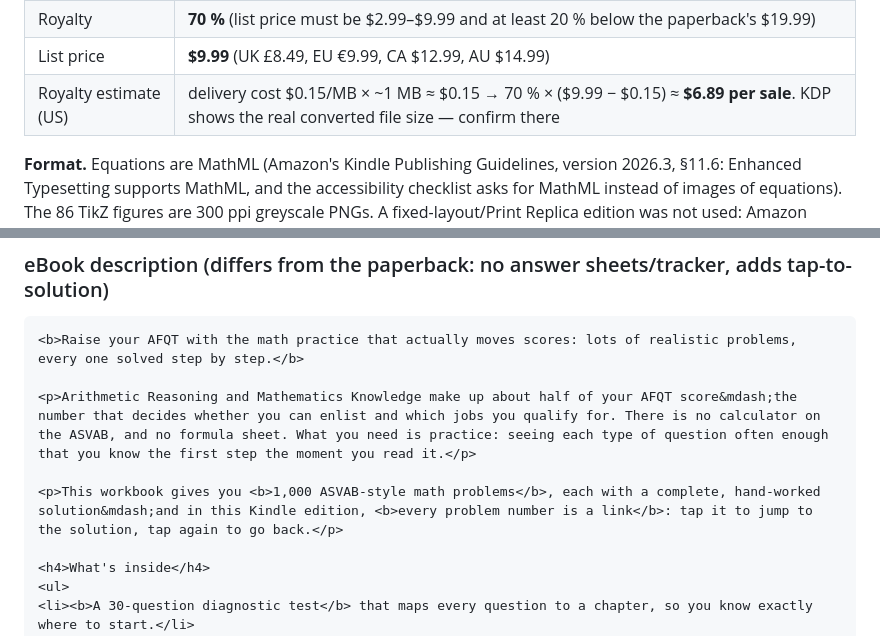
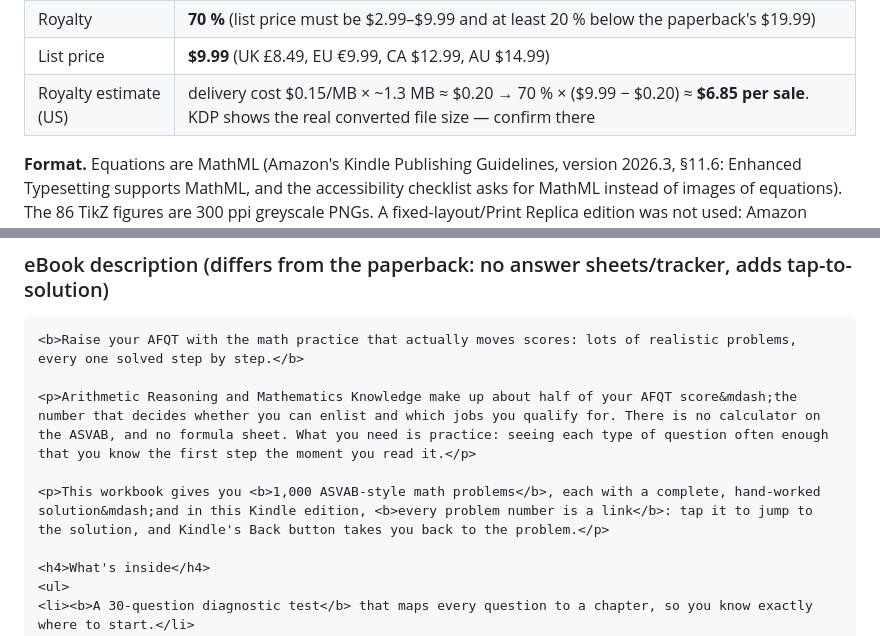
Before and after one commit to megatron-vektorlab/carry-dashboard, a Markdown page: books/asvab-math/KDP-LISTING.md, 2 parts joined by grey strips. GitHub-like rendering.

```diff
--- a/books/asvab-math/KDP-LISTING.md
+++ b/books/asvab-math/KDP-LISTING.md
@@ -109,7 +109,7 @@ product page. Same title, subtitle, author, edition, keywords, categories and AI
 | KDP Select | recommended if you sell the eBook only on Amazon: Kindle Unlimited page reads + promotions; exclusivity applies to the eBook only, not the paperback |
 | Royalty | **70 %** (list price must be $2.99–$9.99 and at least 20 % below the paperback's $19.99) |
 | List price | **$9.99** (UK £8.49, EU €9.99, CA $12.99, AU $14.99) |
-| Royalty estimate (US) | delivery cost $0.15/MB × ~1 MB ≈ $0.15 → 70 % × ($9.99 − $0.15) ≈ **$6.89 per sale**. KDP shows the real converted file size — confirm there |
+| Royalty estimate (US) | delivery cost $0.15/MB × ~1.3 MB ≈ $0.20 → 70 % × ($9.99 − $0.20) ≈ **$6.85 per sale**. KDP shows the real converted file size — confirm there |
 
 **Format.** Equations are MathML (Amazon's Kindle Publishing Guidelines, version 2026.3, §11.6: Enhanced
 Typesetting supports MathML, and the accessibility checklist asks for MathML instead of images of
@@ -129,7 +129,7 @@ Previewer flags it — please report it so the converter can be fixed.
 
 <p>Arithmetic Reasoning and Mathematics Knowledge make up about half of your AFQT score&mdash;the number that decides whether you can enlist and which jobs you qualify for. There is no calculator on the ASVAB, and no formula sheet. What you need is practice: seeing each type of question often enough that you know the first step the moment you read it.</p>
 
-<p>This workbook gives you <b>1,000 ASVAB-style math problems</b>, each with a complete, hand-worked solution&mdash;and in this Kindle edition, <b>every problem number is a link</b>: tap it to jump to the solution, tap again to go back.</p>
+<p>This workbook gives you <b>1,000 ASVAB-style math problems</b>, each with a complete, hand-worked solution&mdash;and in this Kindle edition, <b>every problem number is a link</b>: tap it to jump to the solution, and Kindle's Back button takes you back to the problem.</p>
 
 <h4>What's inside</h4>
 <ul>
```
Also changed, not shown: books/asvab-math/README.md (+5 -2 lines).
